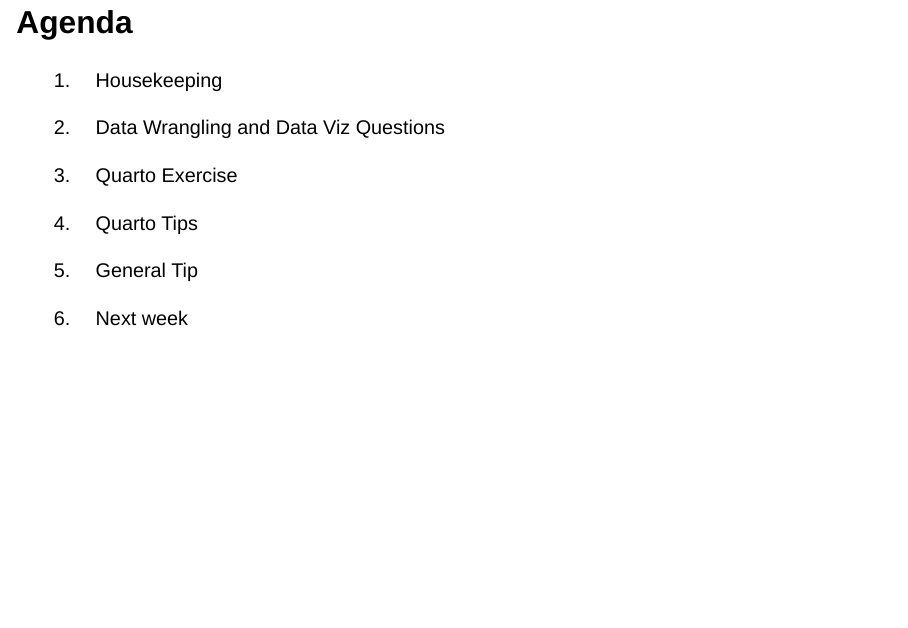
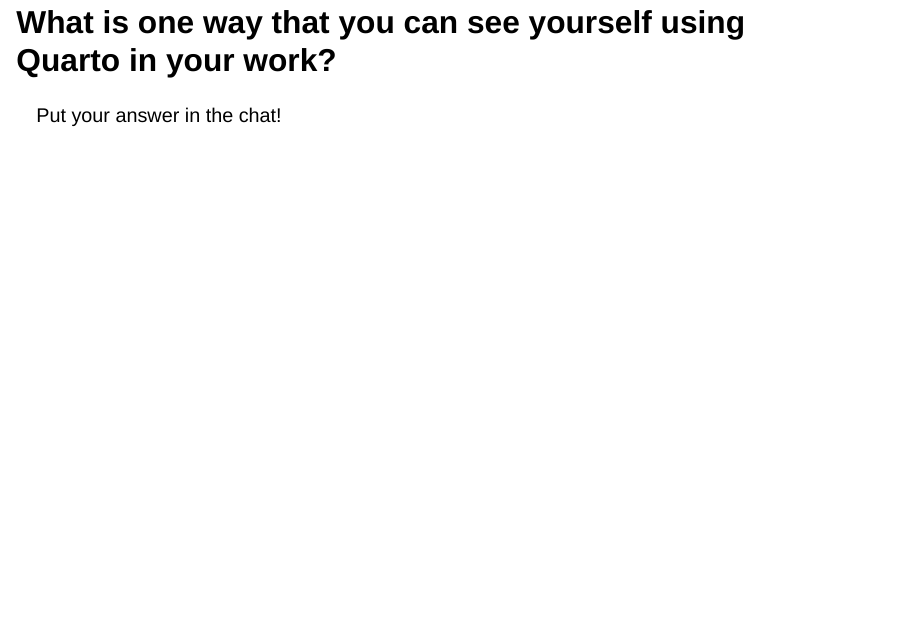
Before and after one commit to rfortherestofus/rin3-spring-2024, a Quarto document (slides/slides-week-04.qmd): page 3 of 25 before the commit and page 3 of 26 after it. Rendered offline with R 4.5, knitr and Pandoc in place of Quarto, with nearby package versions; drawn as Slidy slides in place of the format the file asks for.

Commit message:
Update week 4 slides

````diff
--- a/slides/slides-week-04.qmd
+++ b/slides/slides-week-04.qmd
@@ -28,6 +28,10 @@
 library(palmerpenguins)
 ```
 
+## What is one way that you can see yourself using Quarto in your work?
+
+Put your answer in the chat!
+
 # Agenda
 
 1. Housekeeping
````
Also changed, not shown: slides/slides-week-04.html, slides/slides-week-04.qmd (2 more changed lines).
